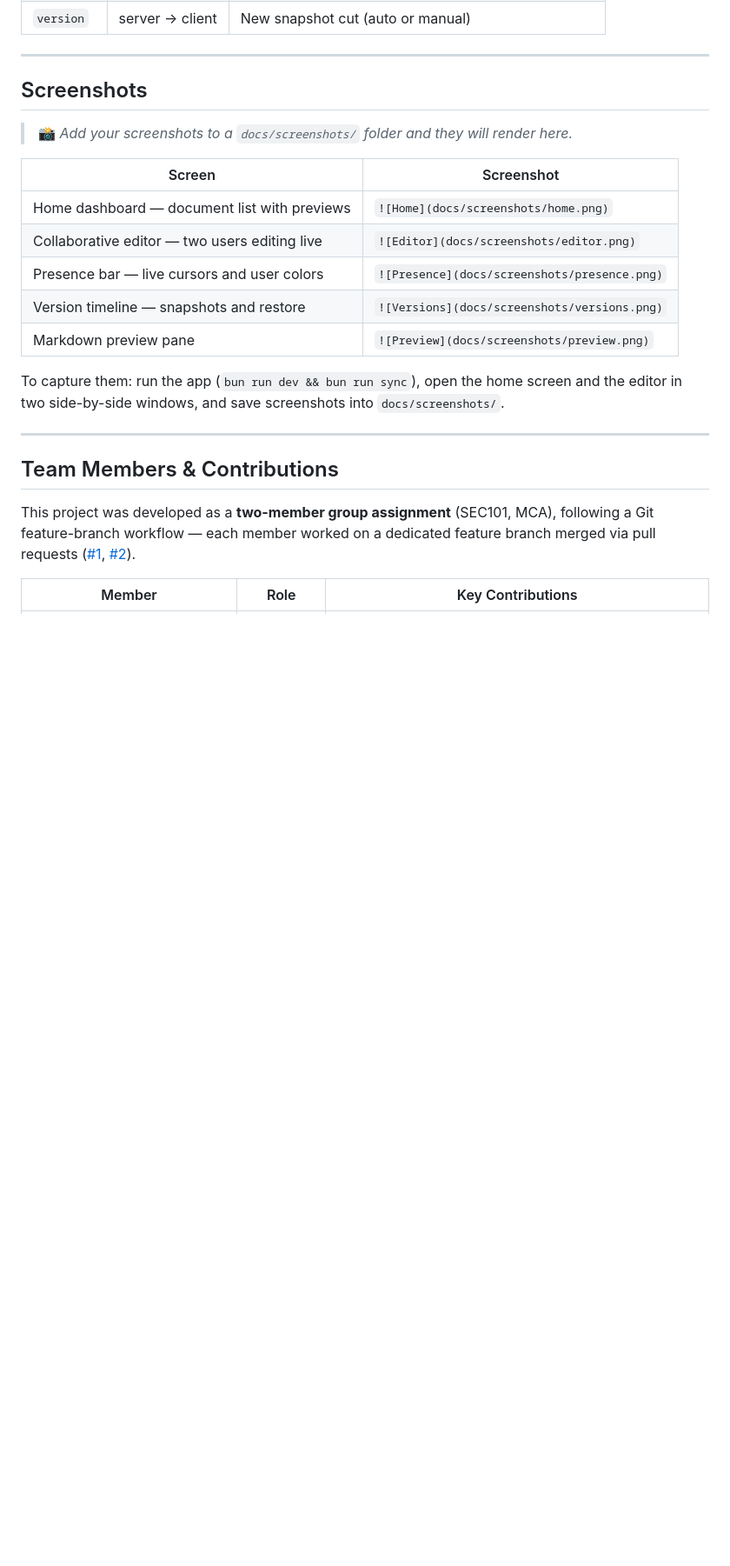
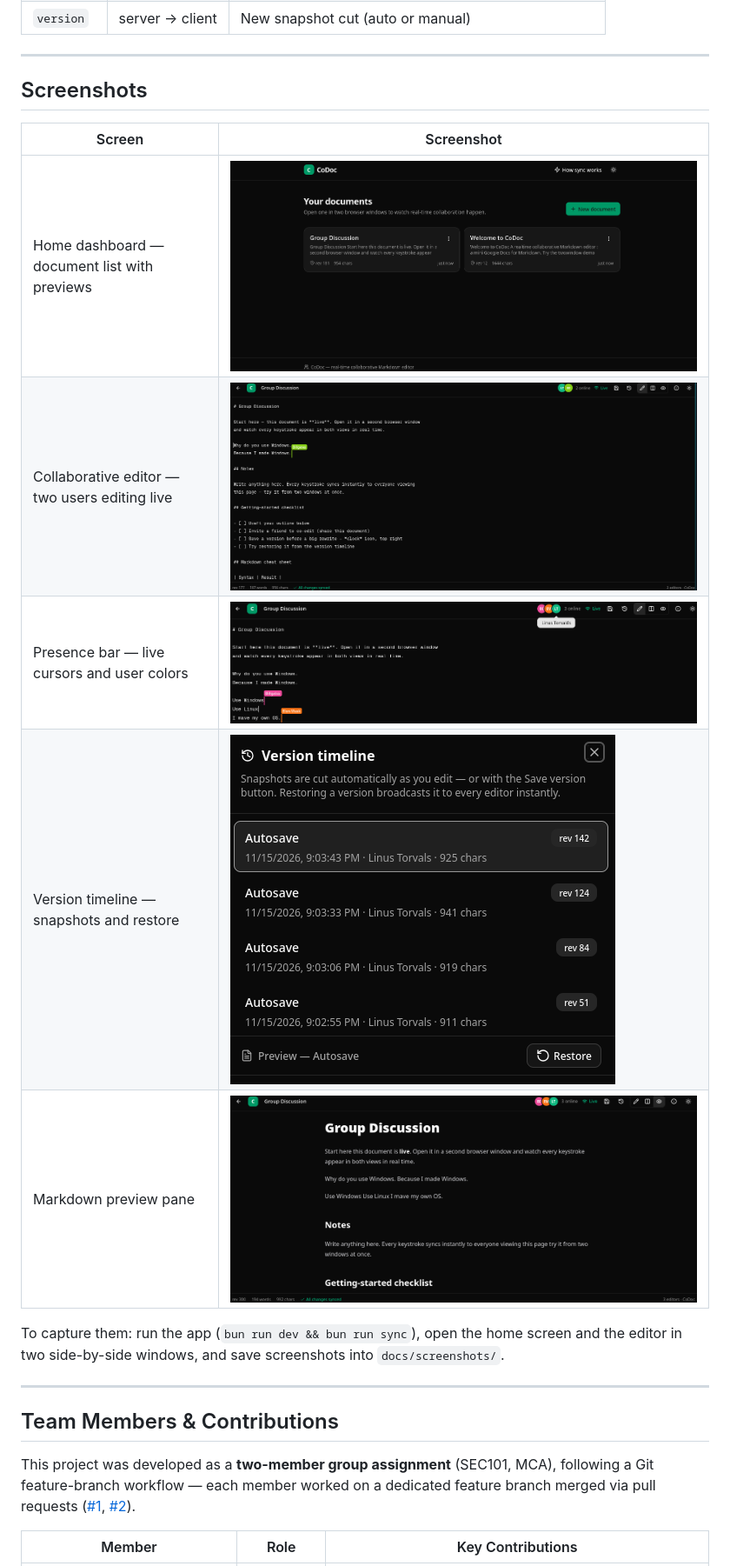
Before and after one commit to rajalx/codoc, a Markdown page: README.md, the part around one of its changes. Shown at 87% size. Drawn GitHub-style; pictures changed too: docs/screenshots/editor.png (added), docs/screenshots/home.png (added), docs/screenshots/presence.png (added); blank space fills up the shorter version.

Commit message:
docs: Update README (add screenshots)

```diff
--- a/README.md
+++ b/README.md
@@ -288,15 +288,13 @@ insert/delete operations, all replicas transform and converge to the **same fina
 
 ## Screenshots
 
-> 📸 *Add your screenshots to a `docs/screenshots/` folder and they will render here.*
-
 | Screen | Screenshot |
 |--------|-----------|
-| Home dashboard — document list with previews | `![Home](docs/screenshots/home.png)` |
-| Collaborative editor — two users editing live | `![Editor](docs/screenshots/editor.png)` |
-| Presence bar — live cursors and user colors | `![Presence](docs/screenshots/presence.png)` |
-| Version timeline — snapshots and restore | `![Versions](docs/screenshots/versions.png)` |
-| Markdown preview pane | `![Preview](docs/screenshots/preview.png)` |
+| Home dashboard — document list with previews | ![Home](docs/screenshots/home.png) |
+| Collaborative editor — two users editing live | ![Editor](docs/screenshots/editor.png) |
+| Presence bar — live cursors and user colors | ![Presence](docs/screenshots/presence.png) |
+| Version timeline — snapshots and restore | ![Versions](docs/screenshots/versions.png) |
+| Markdown preview pane | ![Preview](docs/screenshots/preview.png) |
 
 To capture them: run the app (`bun run dev && bun run sync`), open the home screen and
 the editor in two side-by-side windows, and save screenshots into `docs/screenshots/`.
```
Also changed, not shown: other parts of README.md (+15 -15 lines).
